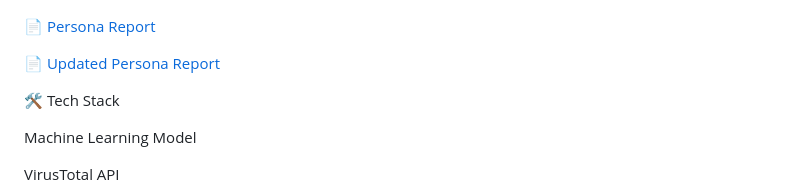
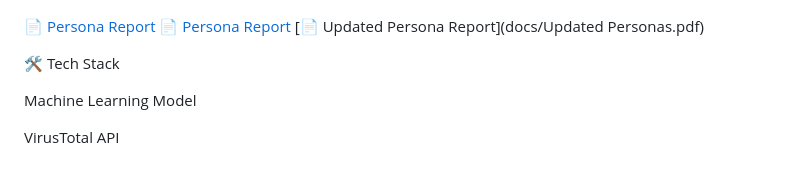
Before and after one commit to Eman-Mohamed-Hamed/MobileComputing_Project, a Markdown page: README.md, the part around the change. Rendered like a GitHub page; blank space fills up the shorter version.

```diff
--- a/README.md
+++ b/README.md
@@ -81,8 +81,8 @@ The following wireframe illustrates the main screens of the QR Guard mobile appl
 ![Recommend Tool](docs/survey-results/Would_you_recommend_such_a_tool_to_others_.png)
 
 [📄 Persona Report](docs/Persona.pdf)
-
-[📄 Updated Persona Report]()
+[📄 Persona Report](docs/Persona.pdf)
+[📄 Updated Persona Report](docs/Updated Personas.pdf)
 
 🛠️ Tech Stack
 
```
